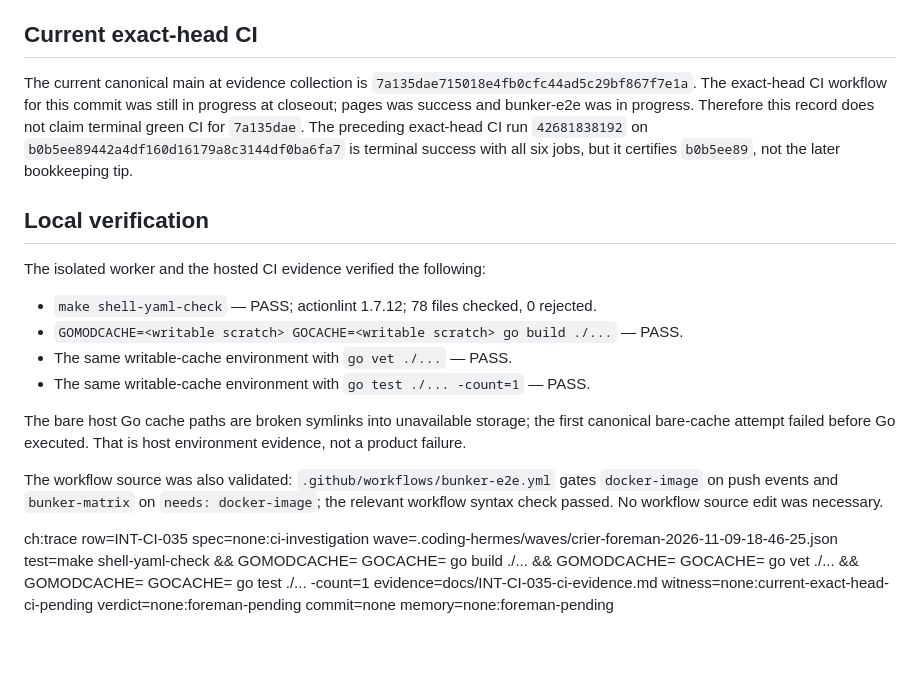
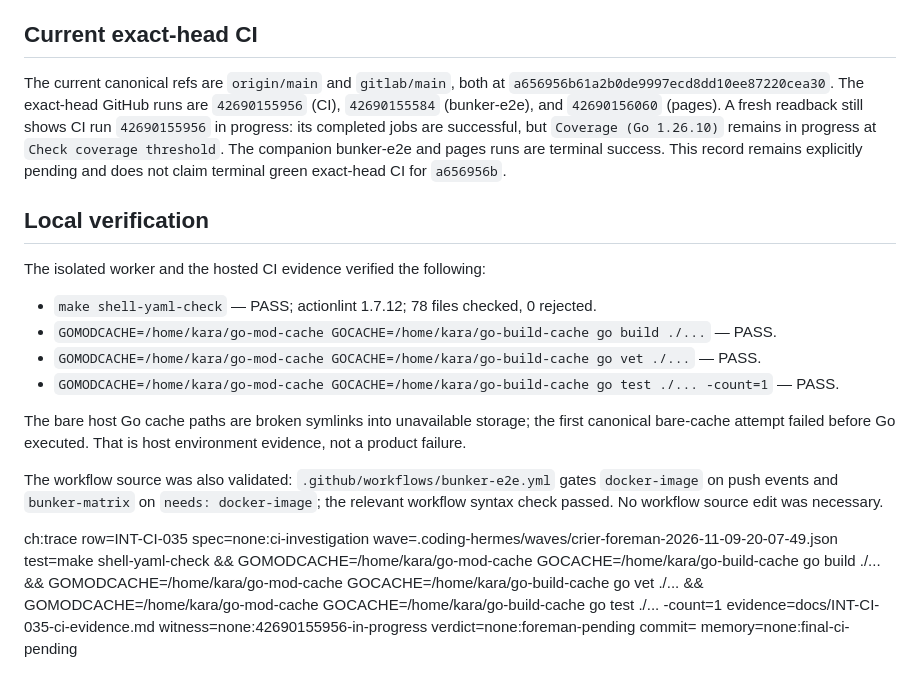
Before and after one commit to crier-dev/crier, a Markdown page: docs/INT-CI-035-ci-evidence.md, the part around the change. GitHub-like rendering; blank space fills up the shorter version.

Commit message:
docs: refresh INT-CI-035 exact-head evidence
Update the CI investigation to the current canonical main refs and preserve
truthful pending language while the exact-head workflow is unresolved.

ch:trace row=INT-CI-035 spec=none:ci-investigation wave=.coding-hermes/waves/crier-foreman-2026-11-09-20-07-49.json test=make shell-yaml-check && GOMODCACHE=/home/kara/go-mod-cache GOCACHE=/home/kara/go-build-cache go build ./... && GOMODCACHE=/home/kara/go-mod-cache GOCACHE=/home/kara/go-build-cache go vet ./... && GOMODCACHE=/home/kara/go-mod-cache GOCACHE=/home/kara/go-build-cache go test ./... -count=1 evidence=docs/INT-CI-035-ci-evidence.md witness=none:42690155956-in-progress verdict=none:foreman-pending commit=none memory=none:final-ci-pending

Co-authored-by: Alexis Okuwa <wojonstech@gmail.com>

```diff
--- a/docs/INT-CI-035-ci-evidence.md
+++ b/docs/INT-CI-035-ci-evidence.md
@@ -29,25 +29,26 @@ The live failed log reports that `v0.6.0` already carried assets with different
 
 ## Current exact-head CI
 
-The current canonical main at evidence collection is
-`7a135dae715018e4fb0cfc44ad5c29bf867f7e1a`. The exact-head CI workflow for
-this commit was still in progress at closeout; pages was success and bunker-e2e
-was in progress. Therefore this record does not claim terminal green CI for
-`7a135dae`. The preceding exact-head CI run `42681838192` on
-`b0b5ee89442a4df160d16179a8c3144df0ba6fa7` is terminal success with all six
-jobs, but it certifies `b0b5ee89`, not the later bookkeeping tip.
+The current canonical refs are `origin/main` and `gitlab/main`, both at
+`a656956b61a2b0de9997ecd8dd10ee87220cea30`. The exact-head GitHub runs are
+`42690155956` (CI), `42690155584` (bunker-e2e), and `42690156060` (pages).
+A fresh readback still shows CI run `42690155956` in progress: its completed
+jobs are successful, but `Coverage (Go 1.26.10)` remains in progress at
+`Check coverage threshold`. The companion bunker-e2e and pages runs are
+terminal success. This record remains explicitly pending and does not claim
+terminal green exact-head CI for `a656956b`.
 
 ## Local verification
 
 The isolated worker and the hosted CI evidence verified the following:
 
 - `make shell-yaml-check` — PASS; actionlint 1.7.12; 78 files checked, 0 rejected.
-- `GOMODCACHE=<writable scratch> GOCACHE=<writable scratch> go build ./...` — PASS.
-- The same writable-cache environment with `go vet ./...` — PASS.
-- The same writable-cache environment with `go test ./... -count=1` — PASS.
+- `GOMODCACHE=/home/kara/go-mod-cache GOCACHE=/home/kara/go-build-cache go build ./...` — PASS.
+- `GOMODCACHE=/home/kara/go-mod-cache GOCACHE=/home/kara/go-build-cache go vet ./...` — PASS.
+- `GOMODCACHE=/home/kara/go-mod-cache GOCACHE=/home/kara/go-build-cache go test ./... -count=1` — PASS.
 
 The bare host Go cache paths are broken symlinks into unavailable storage; the first canonical bare-cache attempt failed before Go executed. That is host environment evidence, not a product failure.
 
 The workflow source was also validated: `.github/workflows/bunker-e2e.yml` gates `docker-image` on push events and `bunker-matrix` on `needs: docker-image`; the relevant workflow syntax check passed. No workflow source edit was necessary.
 
-ch:trace row=INT-CI-035 spec=none:ci-investigation wave=.coding-hermes/waves/crier-foreman-2026-11-09-18-46-25.json test=make shell-yaml-check && GOMODCACHE=<writable-scratch> GOCACHE=<writable-scratch> go build ./... && GOMODCACHE=<writable-scratch> GOCACHE=<writable-scratch> go vet ./... && GOMODCACHE=<writable-scratch> GOCACHE=<writable-scratch> go test ./... -count=1 evidence=docs/INT-CI-035-ci-evidence.md witness=none:current-exact-head-ci-pending verdict=none:foreman-pending commit=none memory=none:foreman-pending
+ch:trace row=INT-CI-035 spec=none:ci-investigation wave=.coding-hermes/waves/crier-foreman-2026-11-09-20-07-49.json test=make shell-yaml-check && GOMODCACHE=/home/kara/go-mod-cache GOCACHE=/home/kara/go-build-cache go build ./... && GOMODCACHE=/home/kara/go-mod-cache GOCACHE=/home/kara/go-build-cache go vet ./... && GOMODCACHE=/home/kara/go-mod-cache GOCACHE=/home/kara/go-build-cache go test ./... -count=1 evidence=docs/INT-CI-035-ci-evidence.md witness=none:42690155956-in-progress verdict=none:foreman-pending commit=<worker-sha> memory=none:final-ci-pending
```
